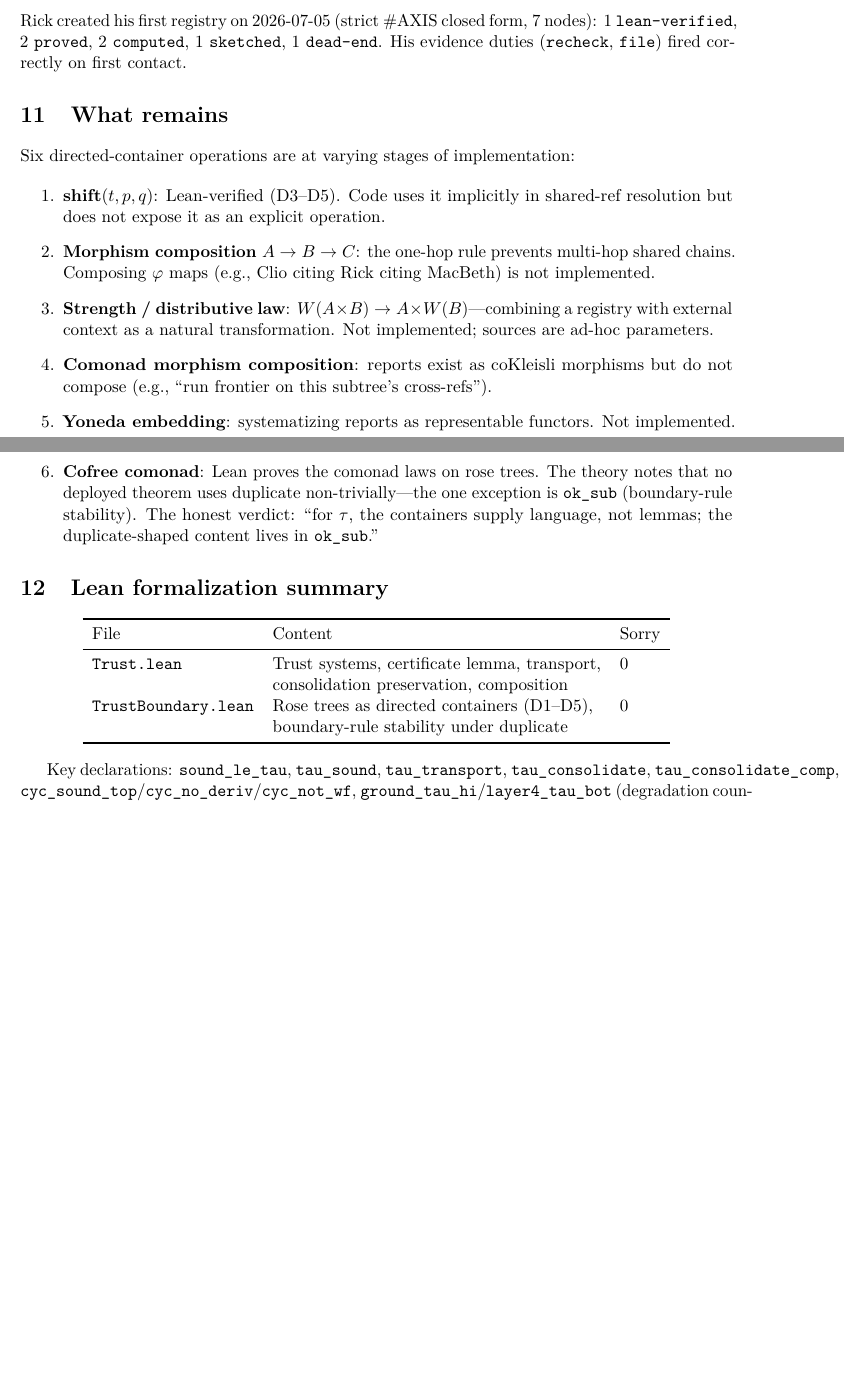
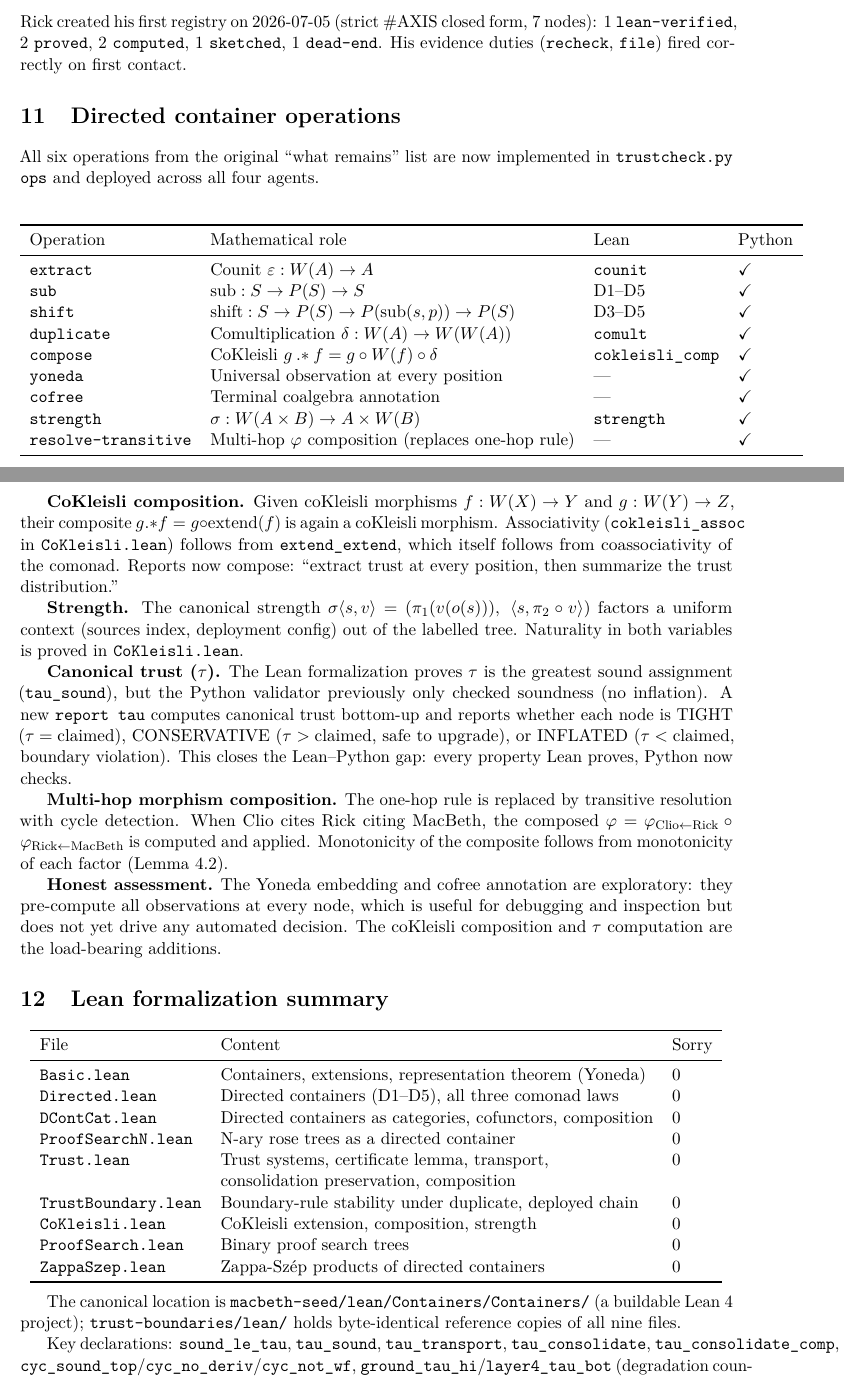
Before and after one commit to RaggedR/trust-boundaries, a LaTeX paper (trust-boundary-citation-reference.tex): two parts of pages 8 and 9 of 9 before the commit and two parts of pages 8 and 9 of 10 after it, joined at a grey line, cut so that both start at the same text, the shorter picture padded with empty space. Compiled offline with pdfLaTeX.

Commit message:
Update reference paper: all 6 operations implemented, 9 Lean files
Section 9: "What remains" → "Directed container operations" (all done).
Section 10: Lean summary table expanded from 2 to 9 files.
Conclusion: updated for 4 agents, full directed container ops, tau computation.

Co-Authored-By: Claude Opus 4.6 (1M context) <noreply@anthropic.com>

```diff
--- a/trust-boundary-citation-reference.tex
+++ b/trust-boundary-citation-reference.tex
@@ -607,39 +607,63 @@ form, 7 nodes): 1 \level{lean-verified}, 2 \level{proved}, 2
 duties (\field{recheck}, \field{file}) fired correctly on first contact.
 
 % ===================================================================
-\section{What remains}
-\label{sec:remaining}
+\section{Directed container operations}
+\label{sec:operations}
 % ===================================================================
 
-Six directed-container operations are at varying stages of implementation:
+All six operations from the original ``what remains'' list are now implemented
+in \texttt{trustcheck.py ops} and deployed across all four agents.
 
-\begin{enumerate}
-\item \textbf{shift$(t, p, q)$}: Lean-verified (D3--D5). Code uses it
-implicitly in shared-ref resolution but does not expose it as an explicit
-operation.
+\begin{center}
+\begin{tabular}{llll}
+\toprule
+Operation & Mathematical role & Lean & Python \\
+\midrule
+\texttt{extract}  & Counit $\varepsilon : W(A) \to A$                           & \texttt{counit} & \checkmark \\
+\texttt{sub}       & $\mathrm{sub} : S \to P(S) \to S$                          & D1--D5          & \checkmark \\
+\texttt{shift}     & $\mathrm{shift} : S \to P(S) \to P(\mathrm{sub}(s,p)) \to P(S)$ & D3--D5    & \checkmark \\
+\texttt{duplicate} & Comultiplication $\delta : W(A) \to W(W(A))$                & \texttt{comult} & \checkmark \\
+\texttt{compose}   & CoKleisli $g \mathbin{.*} f = g \circ W(f) \circ \delta$    & \texttt{cokleisli\_comp} & \checkmark \\
+\texttt{yoneda}    & Universal observation at every position                      & ---             & \checkmark \\
+\texttt{cofree}    & Terminal coalgebra annotation                                & ---             & \checkmark \\
+\texttt{strength}  & $\sigma : W(A \times B) \to A \times W(B)$                  & \texttt{strength} & \checkmark \\
+\texttt{resolve-transitive} & Multi-hop $\varphi$ composition (replaces one-hop rule) & --- & \checkmark \\
+\bottomrule
+\end{tabular}
+\end{center}
 
-\item \textbf{Morphism composition $A \to B \to C$}: the one-hop rule
-prevents multi-hop shared chains. Composing $\varphi$ maps (e.g., Clio
-citing Rick citing MacBeth) is not implemented.
+\textbf{CoKleisli composition.} Given coKleisli morphisms $f : W(X) \to Y$ and
+$g : W(Y) \to Z$, their composite $g \mathbin{.*} f = g \circ \mathrm{extend}(f)$
+is again a coKleisli morphism. Associativity (\texttt{cokleisli\_assoc} in
+\texttt{CoKleisli.lean}) follows from \texttt{extend\_extend}, which itself
+follows from coassociativity of the comonad. Reports now compose: ``extract
+trust at every position, then summarize the trust distribution.''
 
-\item \textbf{Strength / distributive law}: $W(A \times B) \to A \times
-W(B)$---combining a registry with external context as a natural
-transformation. Not implemented; sources are ad-hoc parameters.
+\textbf{Strength.} The canonical strength $\sigma\langle s, v\rangle =
+(\pi_1(v(o(s))),\; \langle s, \pi_2 \circ v\rangle)$ factors a uniform
+context (sources index, deployment config) out of the labelled tree. Naturality
+in both variables is proved in \texttt{CoKleisli.lean}.
 
-\item \textbf{Comonad morphism composition}: reports exist as coKleisli
-morphisms but do not compose (e.g., ``run frontier on this subtree's
-cross-refs'').
+\textbf{Canonical trust ($\tau$).} The Lean formalization proves $\tau$ is the
+greatest sound assignment (\texttt{tau\_sound}), but the Python validator
+previously only checked soundness (no inflation). A new \texttt{report tau}
+computes canonical trust bottom-up and reports whether each node is TIGHT
+($\tau = \text{claimed}$), CONSERVATIVE ($\tau > \text{claimed}$, safe to
+upgrade), or INFLATED ($\tau < \text{claimed}$, boundary violation). This
+closes the Lean--Python gap: every property Lean proves, Python now checks.
 
-\item \textbf{Yoneda embedding}: systematizing reports as representable
-functors. Not implemented.
+\textbf{Multi-hop morphism composition.} The one-hop rule is replaced by
+transitive resolution with cycle detection. When Clio cites Rick citing
+MacBeth, the composed $\varphi = \varphi_{\text{Clio}\leftarrow\text{Rick}}
+\circ \varphi_{\text{Rick}\leftarrow\text{MacBeth}}$ is computed and applied.
+Monotonicity of the composite follows from monotonicity of each factor
+(Lemma~\ref{lem:transport}).
 
-\item \textbf{Cofree comonad}: Lean proves the comonad laws on rose trees.
-The theory notes that no deployed theorem uses $\mathrm{duplicate}$
-non-trivially---the one exception is \texttt{ok\_sub} (boundary-rule
-stability). The honest verdict: ``for $\tau$, the containers supply
-language, not lemmas; the duplicate-shaped content lives in
-\texttt{ok\_sub}.''
-\end{enumerate}
+\textbf{Honest assessment.} The Yoneda embedding and cofree annotation are
+exploratory: they pre-compute all observations at every node, which is
+useful for debugging and inspection but does not yet drive any automated
+decision. The coKleisli composition and $\tau$ computation are the
+load-bearing additions.
 
 % ===================================================================
 \section{Lean formalization summary}
@@ -651,13 +675,23 @@ language, not lemmas; the duplicate-shaped content lives in
 \toprule
 File & Content & Sorry \\
 \midrule
+\texttt{Basic.lean} & Containers, extensions, representation theorem (Yoneda) & 0 \\
+\texttt{Directed.lean} & Directed containers (D1--D5), all three comonad laws & 0 \\
+\texttt{DContCat.lean} & Directed containers as categories, cofunctors, composition & 0 \\
+\texttt{ProofSearchN.lean} & N-ary rose trees as a directed container & 0 \\
 \texttt{Trust.lean} & Trust systems, certificate lemma, transport, & 0 \\
 & consolidation preservation, composition & \\
-\texttt{TrustBoundary.lean} & Rose trees as directed containers (D1--D5), & 0 \\
-& boundary-rule stability under duplicate & \\
+\texttt{TrustBoundary.lean} & Boundary-rule stability under duplicate, deployed chain & 0 \\
+\texttt{CoKleisli.lean} & CoKleisli extension, composition, strength & 0 \\
+\texttt{ProofSearch.lean} & Binary proof search trees & 0 \\
+\texttt{ZappaSzep.lean} & Zappa-Sz\'{e}p products of directed containers & 0 \\
 \bottomrule
 \end{tabular}
 \end{center}
+
+The canonical location is \texttt{macbeth-seed/lean/Containers/Containers/}
+(a buildable Lean~4 project); \texttt{trust-boundaries/lean/} holds
+byte-identical reference copies of all nine files.
 
 Key declarations: \texttt{sound\_le\_tau}, \texttt{tau\_sound},
 \texttt{tau\_transport}, \texttt{tau\_consolidate},
```
Also changed, not shown: trust-boundary-citation-reference.tex (18 more changed lines).
